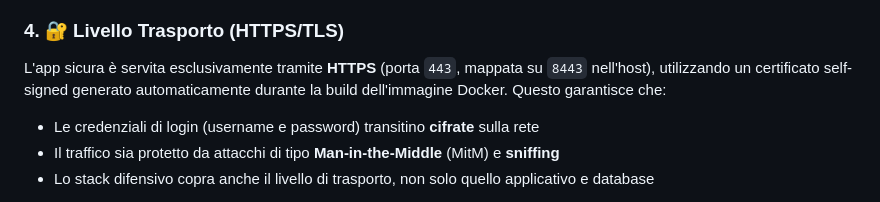
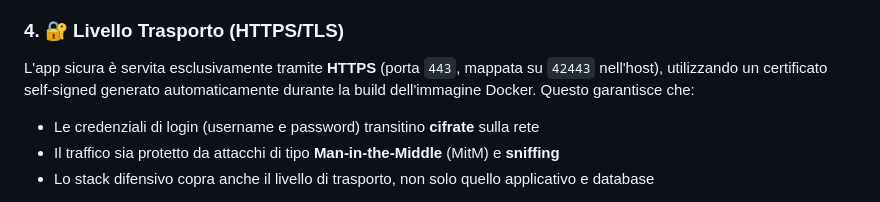
Before and after one commit to loremicci/SQLi, a Markdown page: README.md, the part around the change. Drawn GitHub-style.

Commit message:
aggiornato readme

```diff
--- a/README.md
+++ b/README.md
@@ -106,7 +106,7 @@ Grazie ai volumi Docker configurati nel `docker-compose.yaml`, il file `audit.lo
 Lo troverai comodamente generato nella **cartella principale** del progetto (accanto al file `docker-compose.yaml`), e potrai ispezionarlo e mostrarlo aprendolo con qualsiasi editor di testo durante la presentazione.
 
 ### 4. 🔐 Livello Trasporto (HTTPS/TLS)
-L'app sicura è servita esclusivamente tramite **HTTPS** (porta `443`, mappata su `8443` nell'host), utilizzando un certificato self-signed generato automaticamente durante la build dell'immagine Docker. Questo garantisce che:
+L'app sicura è servita esclusivamente tramite **HTTPS** (porta `443`, mappata su `42443` nell'host), utilizzando un certificato self-signed generato automaticamente durante la build dell'immagine Docker. Questo garantisce che:
 - Le credenziali di login (username e password) transitino **cifrate** sulla rete
 - Il traffico sia protetto da attacchi di tipo **Man-in-the-Middle** (MitM) e **sniffing**
 - Lo stack difensivo copra anche il livello di trasporto, non solo quello applicativo e database
```
